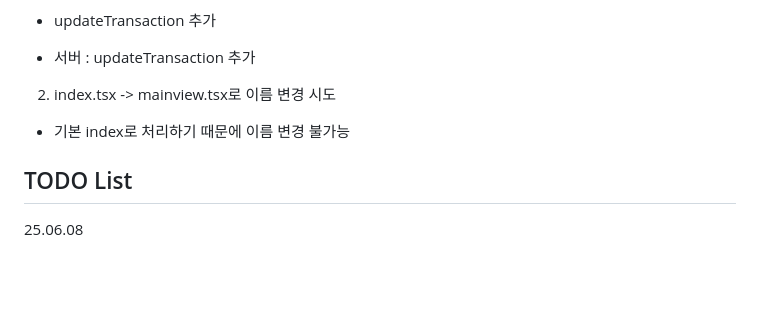
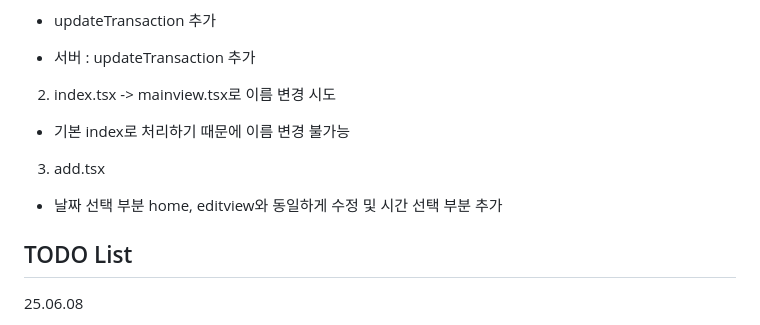
Before and after one commit to JunPark123/Gageabu, a Markdown page: README.md, the part around the change. GitHub-like rendering; blank space fills up the shorter version.

```diff
--- a/README.md
+++ b/README.md
@@ -34,6 +34,8 @@
   - 서버 : updateTransaction 추가
 2. index.tsx -> mainview.tsx로 이름 변경 시도
   - 기본 index로 처리하기 때문에 이름 변경 불가능
+3. add.tsx
+  - 날짜 선택 부분 home, editview와 동일하게 수정 및 시간 선택 부분 추가
 
 TODO List
 -
```
